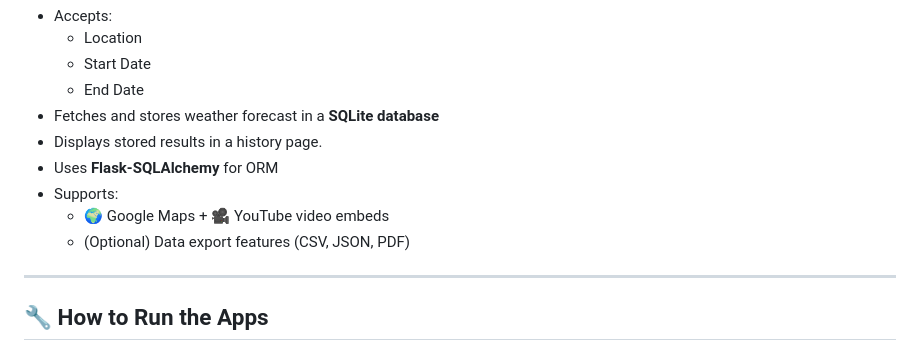
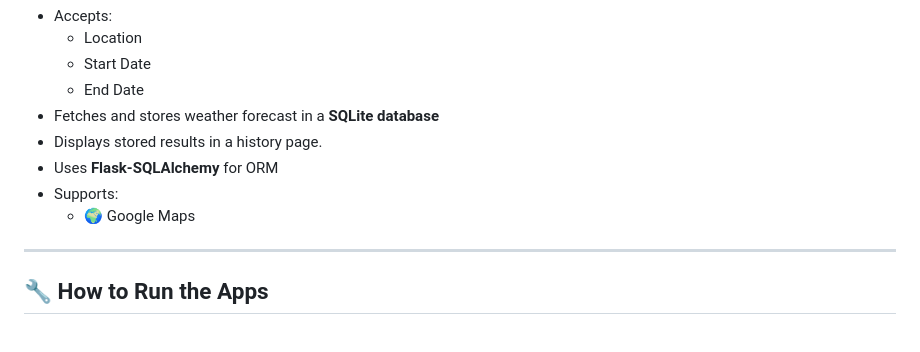
Before and after one commit to JinalDevadiga/pma-assessment, a Markdown page: README.md, the part around the change. GitHub-like rendering.

```diff
--- a/README.md
+++ b/README.md
@@ -40,8 +40,7 @@ pma-assessment/<br>
 - Displays stored results in a history page.
 - Uses **Flask-SQLAlchemy** for ORM
 - Supports:
-  - 🌍 Google Maps + 🎥 YouTube video embeds
-  - (Optional) Data export features (CSV, JSON, PDF)
+  - 🌍 Google Maps
 
 ---
 
```
